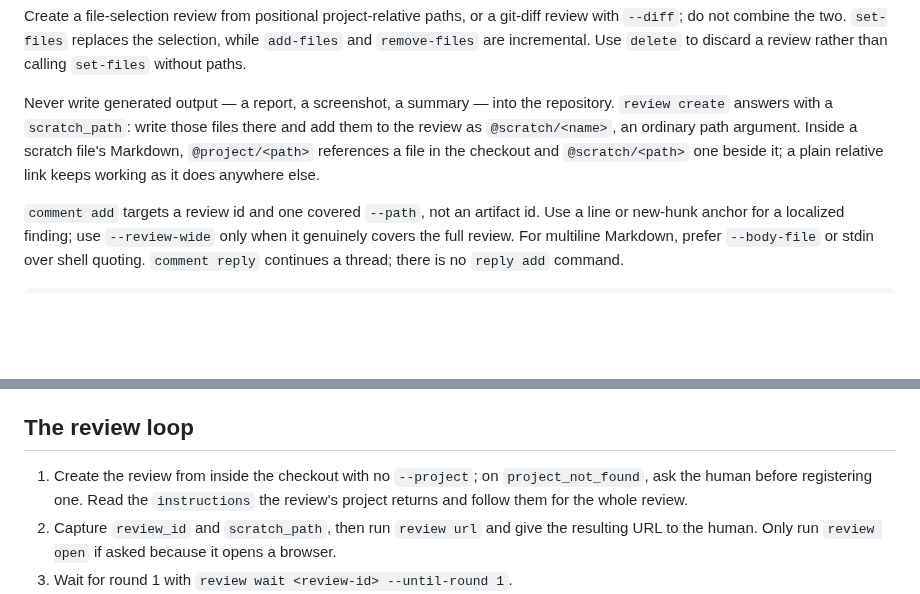
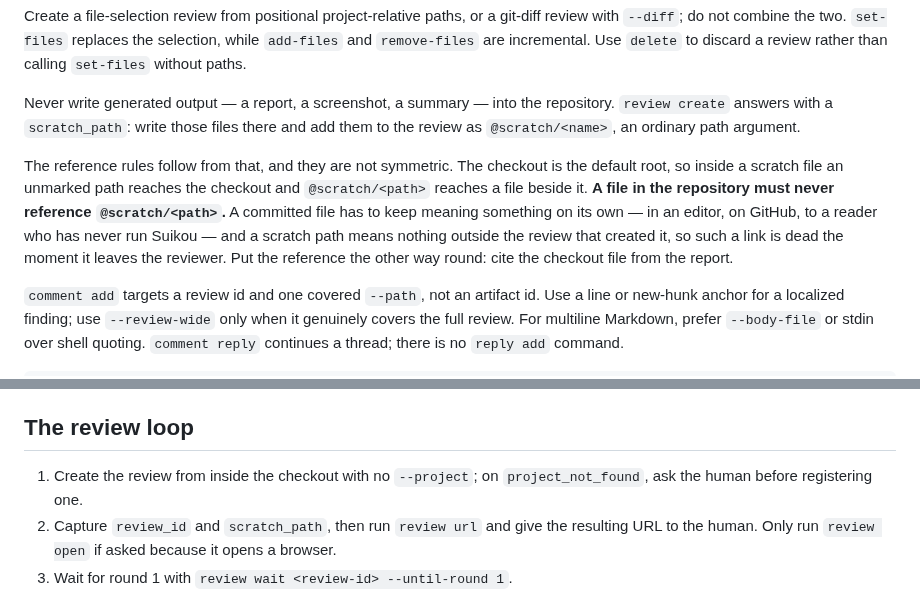
Before and after one commit to fahchen/suikou, a Markdown page: packaging/embed/skill.md, 2 parts joined by grey strips. Drawn GitHub-style; blank space fills up the shorter version.

Commit message:
docs(skill): forbid a repository file from citing a scratch path
The reference rule is one-way and the skill only stated half of it. A scratch
file reaching into the checkout is the point of the markers; a committed file
reaching into a scratch directory is a dead link the moment it leaves the
reviewer, because a scratch path means nothing in an editor, on GitHub, or to
anyone who has never run Suikou. The skill now says so, and says which way to
put the reference instead.

Also drops "read the instructions" from the loop's first step. They ride along
on every reply that names the project, and the skill already has a section
saying to follow them for the whole review — repeating it as a one-off step at
creation implied they were something you fetch once.

Co-Authored-By: Claude Opus 5 <noreply@anthropic.com>

```diff
--- a/packaging/embed/skill.md
+++ b/packaging/embed/skill.md
@@ -51,9 +51,16 @@ to discard a review rather than calling `set-files` without paths.
 Never write generated output — a report, a screenshot, a summary — into the
 repository. `review create` answers with a `scratch_path`: write those files
 there and add them to the review as `@scratch/<name>`, an ordinary path
-argument. Inside a scratch file's Markdown, `@project/<path>` references a file
-in the checkout and `@scratch/<path>` one beside it; a plain relative link keeps
-working as it does anywhere else.
+argument.
+
+The reference rules follow from that, and they are not symmetric. The checkout
+is the default root, so inside a scratch file an unmarked path reaches the
+checkout and `@scratch/<path>` reaches a file beside it. **A file in the
+repository must never reference `@scratch/<path>`.** A committed file has to
+keep meaning something on its own — in an editor, on GitHub, to a reader who has
+never run Suikou — and a scratch path means nothing outside the review that
+created it, so such a link is dead the moment it leaves the reviewer. Put the
+reference the other way round: cite the checkout file from the report.
 
 `comment add` targets a review id and one covered `--path`, not an artifact id.
 Use a line or new-hunk anchor for a localized finding; use `--review-wide` only
@@ -101,9 +108,7 @@ between replying and waiting again. A timeout emits `{"status":"timeout", ...}`.
 ## The review loop
 
 1. Create the review from inside the checkout with no `--project`; on
-   `project_not_found`, ask the human before registering one. Read the
-   `instructions` the review's project returns and follow them for the whole
-   review.
+   `project_not_found`, ask the human before registering one.
 2. Capture `review_id` and `scratch_path`, then run `review url` and give the
    resulting URL to the human. Only run `review open` if asked because it opens
    a browser.
```
